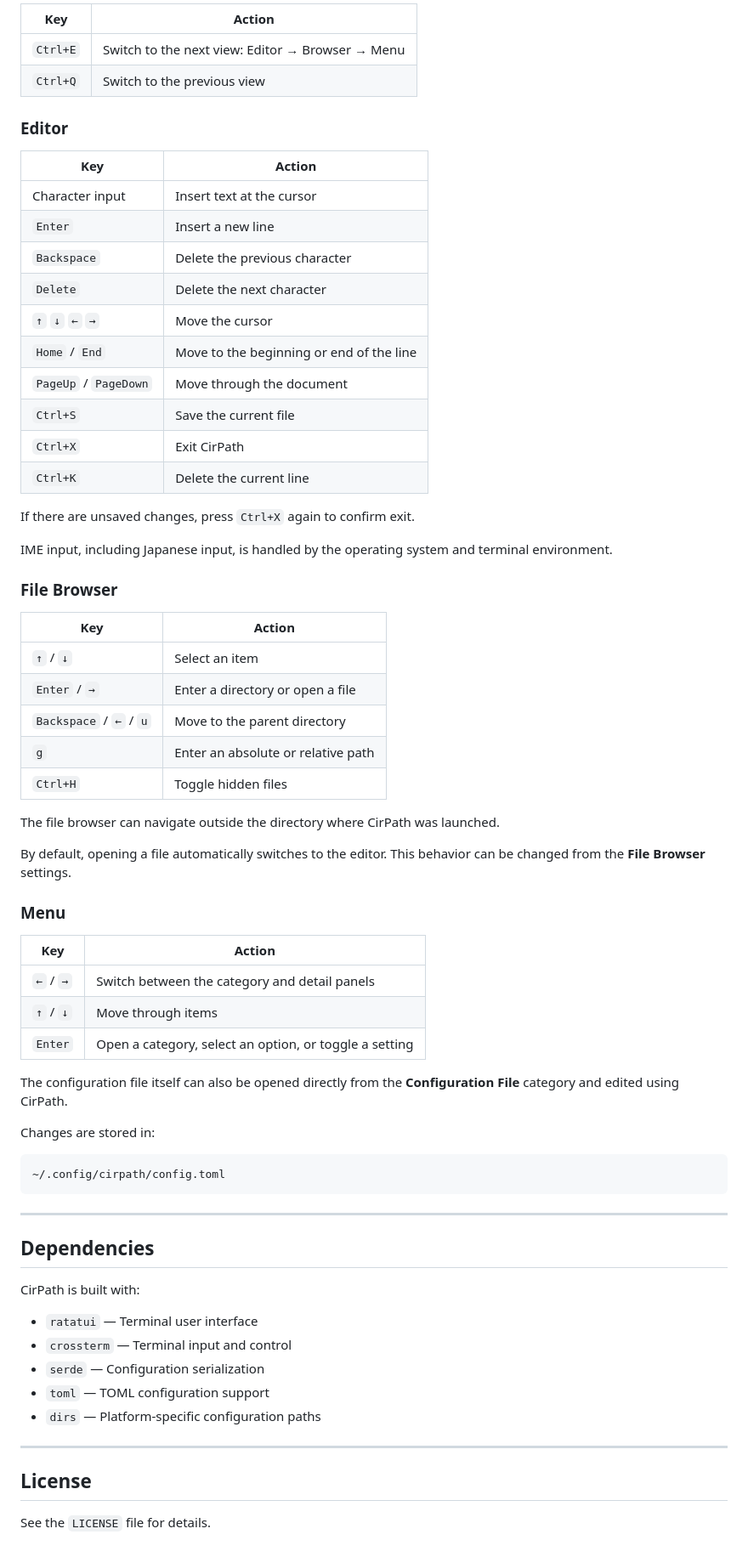
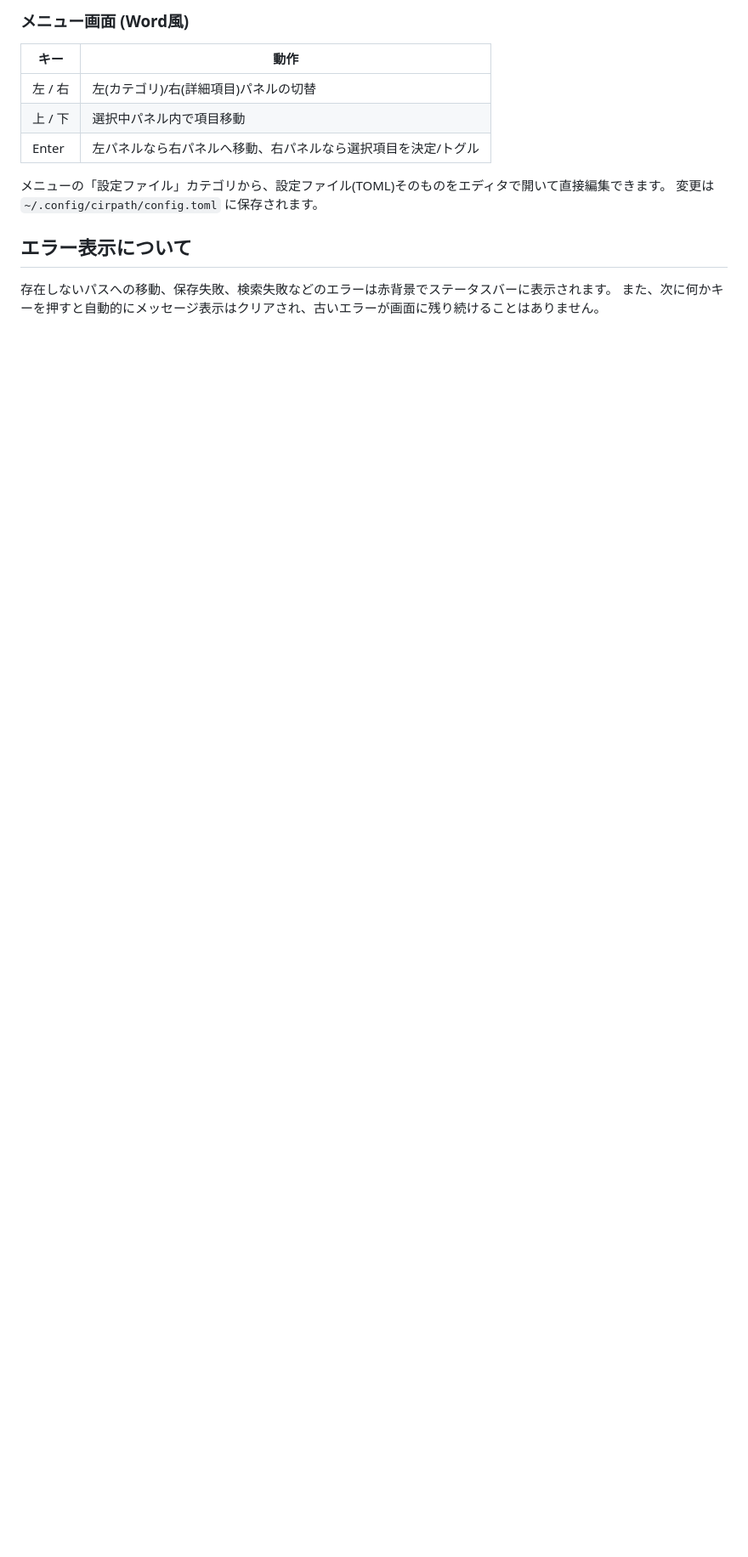
Before and after one commit to sibainugameing/CirPath, a Markdown page: README.md, the part around one of its changes. Shown at 85% size. GitHub-like rendering; blank space fills up the shorter version.

````diff
--- a/README.md
+++ b/README.md
@@ -87,72 +66,15 @@ cargo run --release
 
-| Key      | Action                                           |
-| -------- | ------------------------------------------------ |
-| `Ctrl+E` | Switch to the next view: Editor → Browser → Menu |
-| `Ctrl+Q` | Switch to the previous view                      |
+### メニュー画面 (Word風)
+| キー | 動作 |
+|---|---|
+| 左 / 右 | 左(カテゴリ)/右(詳細項目)パネルの切替 |
+| 上 / 下 | 選択中パネル内で項目移動 |
+| Enter | 左パネルなら右パネルへ移動、右パネルなら選択項目を決定/トグル |
 
-### Editor
+メニューの「設定ファイル」カテゴリから、設定ファイル(TOML)そのものをエディタで開いて直接編集できます。
+変更は `~/.config/cirpath/config.toml` に保存されます。
 
-| Key                   | Action                                   |
-| --------------------- | ---------------------------------------- |
-| Character input       | Insert text at the cursor                |
-| `Enter`               | Insert a new line                        |
-| `Backspace`           | Delete the previous character            |
-| `Delete`              | Delete the next character                |
-| `↑` `↓` `←` `→`       | Move the cursor                          |
-| `Home` / `End`        | Move to the beginning or end of the line |
-| `PageUp` / `PageDown` | Move through the document                |
-| `Ctrl+S`              | Save the current file                    |
-| `Ctrl+X`              | Exit CirPath                             |
-| `Ctrl+K`              | Delete the current line                  |
+## エラー表示について
 
-If there are unsaved changes, press `Ctrl+X` again to confirm exit.
-
-IME input, including Japanese input, is handled by the operating system and terminal environment.
-
-### File Browser
-
-| Key                     | Action                             |
-| ----------------------- | ---------------------------------- |
-| `↑` / `↓`               | Select an item                     |
-| `Enter` / `→`           | Enter a directory or open a file   |
-| `Backspace` / `←` / `u` | Move to the parent directory       |
-| `g`                     | Enter an absolute or relative path |
-| `Ctrl+H`                | Toggle hidden files                |
-
-The file browser can navigate outside the directory where CirPath was launched.
-
-By default, opening a file automatically switches to the editor. This behavior can be changed from the **File Browser** settings.
-
-### Menu
-
-| Key       | Action                                                 |
-| --------- | ------------------------------------------------------ |
-| `←` / `→` | Switch between the category and detail panels          |
-| `↑` / `↓` | Move through items                                     |
-| `Enter`   | Open a category, select an option, or toggle a setting |
-
-The configuration file itself can also be opened directly from the **Configuration File** category and edited using CirPath.
-
-Changes are stored in:
-
-```text
-~/.config/cirpath/config.toml
-```
-
----
-
-## Dependencies
-
-CirPath is built with:
-
-* `ratatui` — Terminal user interface
-* `crossterm` — Terminal input and control
-* `serde` — Configuration serialization
-* `toml` — TOML configuration support
-* `dirs` — Platform-specific configuration paths
-
----
-
-## License
-
-See the `LICENSE` file for details.
+存在しないパスへの移動、保存失敗、検索失敗などのエラーは赤背景でステータスバーに表示されます。
+また、次に何かキーを押すと自動的にメッセージ表示はクリアされ、古いエラーが画面に残り続けることはありません。
````
Also changed, not shown: other parts of README.md (+49 -70 lines).
